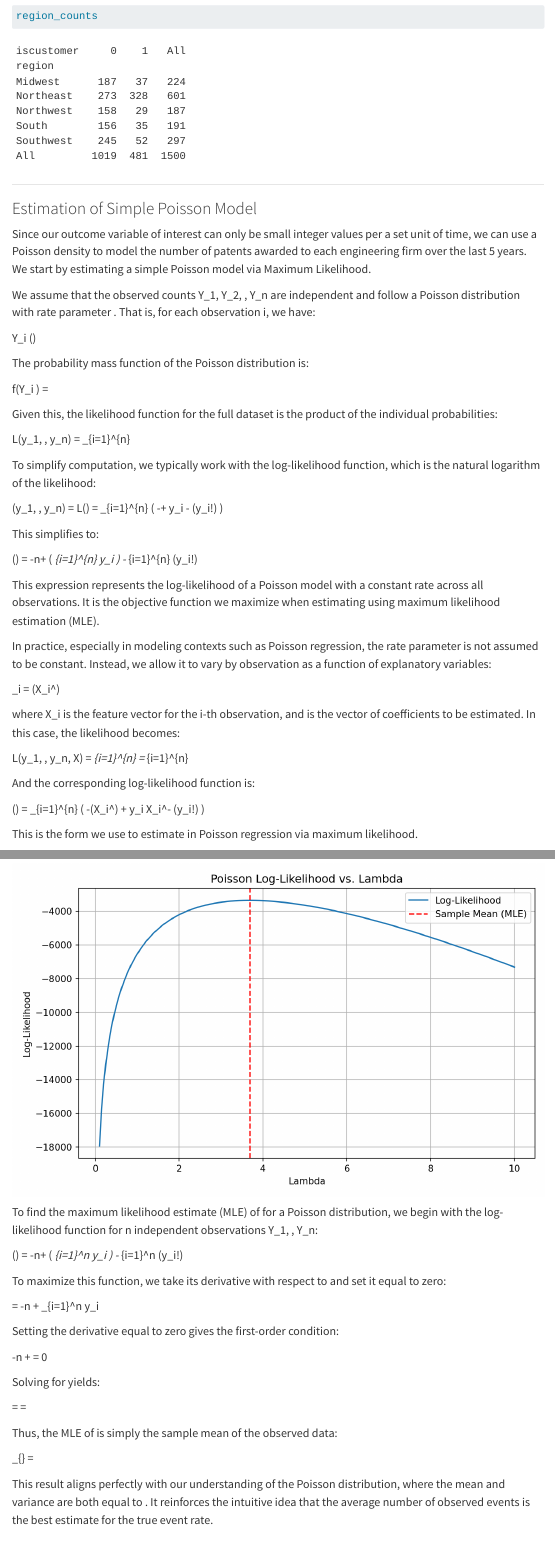
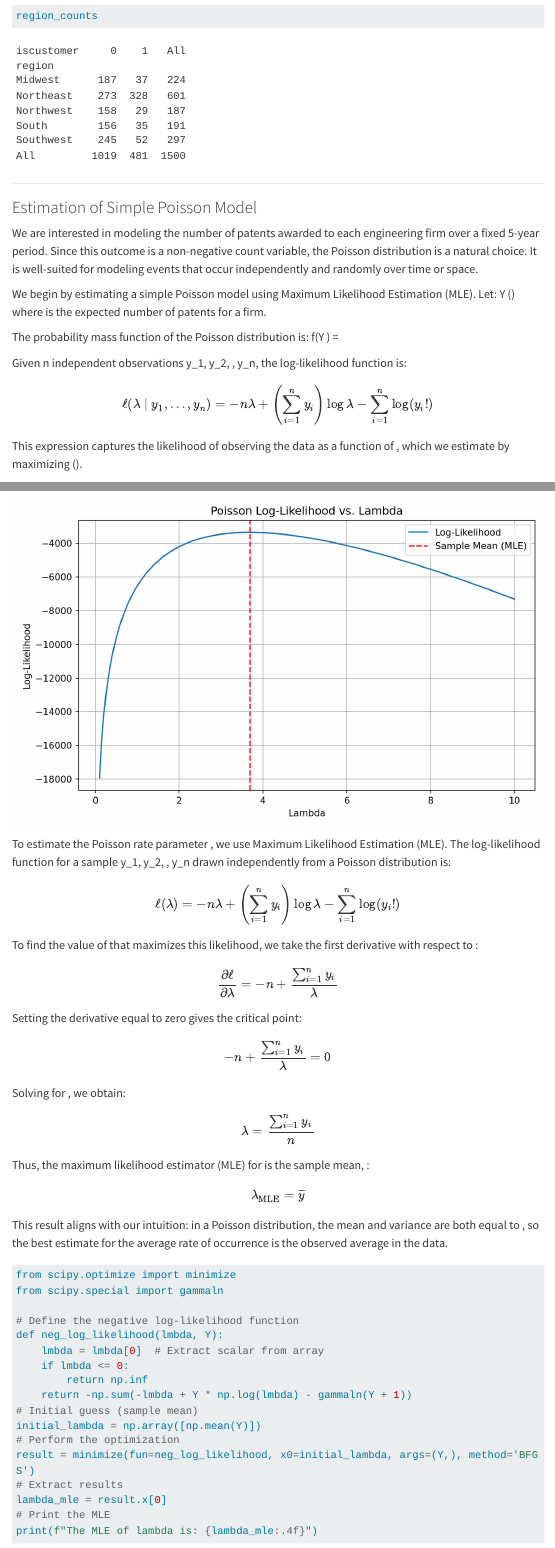
Before and after one commit to rsm-twchang/Tweety_marketing_analytics, a Quarto document (hw2_questions.qmd): the page in a window 1100 px wide, from 3250 px down before the commit and from 2770 px down after it, so that both start at the same text, and a second part further down, joined at a grey line. Rendered offline with R 4.5, knitr and Pandoc in place of Quarto, with nearby package versions; some code elsewhere in the file could not run offline; menus at the side of the page are left out; long lines of code are wrapped.

Commit message:
Update Poisson Regression explanation in hw2_questions.qmd

````diff
--- a/hw2_questions.qmd
+++ b/hw2_questions.qmd
@@ -27,7 +28,6 @@ import seaborn as sns
 df = pd.read_csv('blueprinty.csv')
 
 # Check structure of the data
-df.info()
 df.head()
 ```
 
@@ -75,43 +76,22 @@ region_counts
 
 ### Estimation of Simple Poisson Model
 
-Since our outcome variable of interest can only be small integer values per a set unit of time, we can use a Poisson density to model the number of patents awarded to each engineering firm over the last 5 years. We start by estimating a simple Poisson model via Maximum Likelihood.
+We are interested in modeling the number of patents awarded to each engineering firm over a fixed 5-year period. Since this outcome is a non-negative count variable, the Poisson distribution is a natural choice. It is well-suited for modeling events that occur independently and randomly over time or space.
 
-We assume that the observed counts Y_1, Y_2, \ldots, Y_n are independent and follow a Poisson distribution with rate parameter \lambda. That is, for each observation i, we have:
-
-Y_i \sim \text{Poisson}(\lambda)
+We begin by estimating a simple Poisson model using Maximum Likelihood Estimation (MLE). Let:
+Y \sim \text{Poisson}(\lambda) where \lambda is the expected number of patents for a firm.
 
 The probability mass function of the Poisson distribution is:
+f(Y \mid \lambda) = \frac{e^{-\lambda} \lambda^Y}{Y!}
 
-f(Y_i \mid \lambda) = \frac{e^{-\lambda} \lambda^{Y_i}}{Y_i!}
+Given n independent observations y_1, y_2, \ldots, y_n, the log-likelihood function is:
 
-Given this, the likelihood function for the full dataset is the product of the individual probabilities:
+$$
+\ell(\lambda \mid y_1, \ldots, y_n) = -n\lambda + \left( \sum_{i=1}^n y_i \right) \log \lambda - \sum_{i=1}^n \log(y_i!)
+$$
 
-L(\lambda \mid y_1, \ldots, y_n) = \prod_{i=1}^{n} \frac{e^{-\lambda} \lambda^{y_i}}{y_i!}
+This expression captures the likelihood of observing the data as a function of \lambda, which we estimate by maximizing \ell(\lambda).
 
-To simplify computation, we typically work with the log-likelihood function, which is the natural logarithm of the likelihood:
-
-\ell(\lambda \mid y_1, \ldots, y_n) = \log L(\lambda) = \sum_{i=1}^{n} \left( -\lambda + y_i \log \lambda - \log(y_i!) \right)
-
-This simplifies to:
-
-\ell(\lambda) = -n\lambda + \left( \sum_{i=1}^{n} y_i \right) \log \lambda - \sum_{i=1}^{n} \log(y_i!)
-
-This expression represents the log-likelihood of a Poisson model with a constant rate \lambda across all observations. It is the objective function we maximize when estimating \lambda using maximum likelihood estimation (MLE).
-
-In practice, especially in modeling contexts such as Poisson regression, the rate parameter \lambda is not assumed to be constant. Instead, we allow it to vary by observation as a function of explanatory variables:
-
-\lambda_i = \exp(X_i^\top \beta)
-
-where X_i is the feature vector for the i-th observation, and \beta is the vector of coefficients to be estimated. In this case, the likelihood becomes:
-
-L(\beta \mid y_1, \ldots, y_n, X) = \prod_{i=1}^{n} \frac{e^{-\lambda_i} \lambda_i^{y_i}}{y_i!} = \prod_{i=1}^{n} \frac{e^{-\exp(X_i^\top \beta)} \left(\exp(X_i^\top \beta)\right)^{y_i}}{y_i!}
-
-And the corresponding log-likelihood function is:
-
-\ell(\beta) = \sum_{i=1}^{n} \left( -\exp(X_i^\top \beta) + y_i X_i^\top \beta - \log(y_i!) \right)
-
-This is the form we use to estimate \beta in Poisson regression via maximum likelihood.
 ```{python}
 from scipy.special import gammaln
 
@@ -163,27 +143,37 @@ plt.tight_layout()
 plt.show()
 ```
 
-To find the maximum likelihood estimate (MLE) of \lambda for a Poisson distribution, we begin with the log-likelihood function for n independent observations Y_1, \ldots, Y_n:
+To estimate the Poisson rate parameter \lambda, we use Maximum Likelihood Estimation (MLE). The log-likelihood function for a sample y_1, y_2, \ldots, y_n drawn independently from a Poisson distribution is:
 
-\ell(\lambda) = -n\lambda + \left( \sum_{i=1}^n y_i \right) \log \lambda - \sum_{i=1}^n \log(y_i!)
+$$
+\ell(\lambda) = -n\lambda + \left(\sum_{i=1}^n y_i\right) \log \lambda - \sum_{i=1}^n \log(y_i!)
+$$
 
-To maximize this function, we take its derivative with respect to \lambda and set it equal to zero:
+To find the value of \lambda that maximizes this likelihood, we take the first derivative with respect to \lambda:
 
-\frac{\partial \ell}{\partial \lambda} = -n + \frac{1}{\lambda} \sum_{i=1}^n y_i
+$$
+\frac{\partial \ell}{\partial \lambda} = -n + \frac{\sum_{i=1}^n y_i}{\lambda}
+$$
 
-Setting the derivative equal to zero gives the first-order condition:
+Setting the derivative equal to zero gives the critical point:
 
+$$
 -n + \frac{\sum_{i=1}^n y_i}{\lambda} = 0
+$$
 
-Solving for \lambda yields:
+Solving for \lambda, we obtain:
 
-\lambda = \frac{\sum_{i=1}^n y_i}{n} = \overline{y}
+$$
+\lambda = \frac{\sum_{i=1}^n y_i}{n}
+$$
 
-Thus, the MLE of \lambda is simply the sample mean of the observed data:
+Thus, the maximum likelihood estimator (MLE) for \lambda is the sample mean, \overline{y}:
 
+$$
 \lambda_{\text{MLE}} = \overline{y}
+$$
 
-This result aligns perfectly with our understanding of the Poisson distribution, where the mean and variance are both equal to \lambda. It reinforces the intuitive idea that the average number of observed events is the best estimate for the true event rate.
+This result aligns with our intuition: in a Poisson distribution, the mean and variance are both equal to \lambda, so the best estimate for the average rate of occurrence is the observed average in the data.
 
 ```{python}
 from scipy.optimize import minimize
````
Also changed, not shown: hw2_questions.qmd (2 more changed lines).
